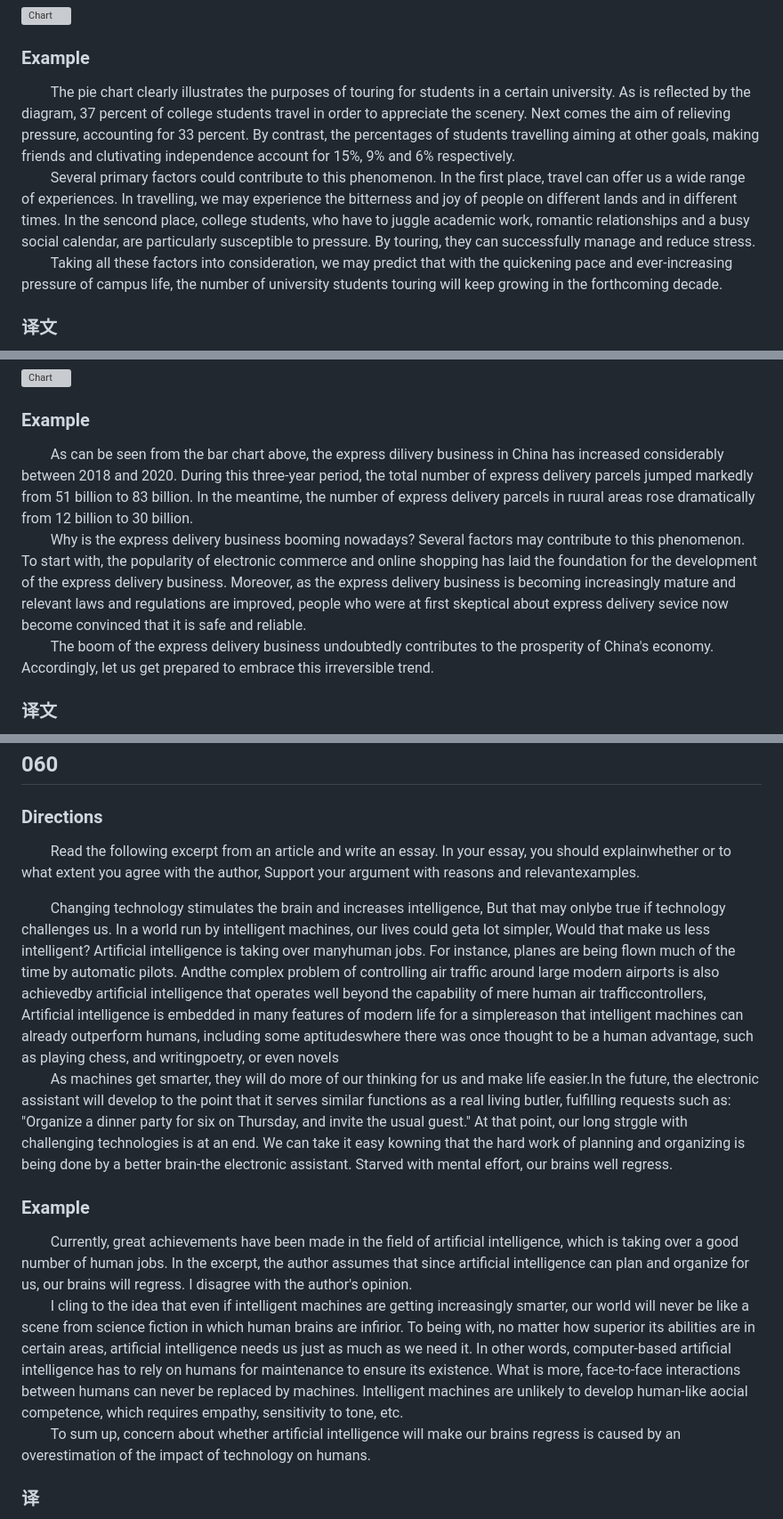
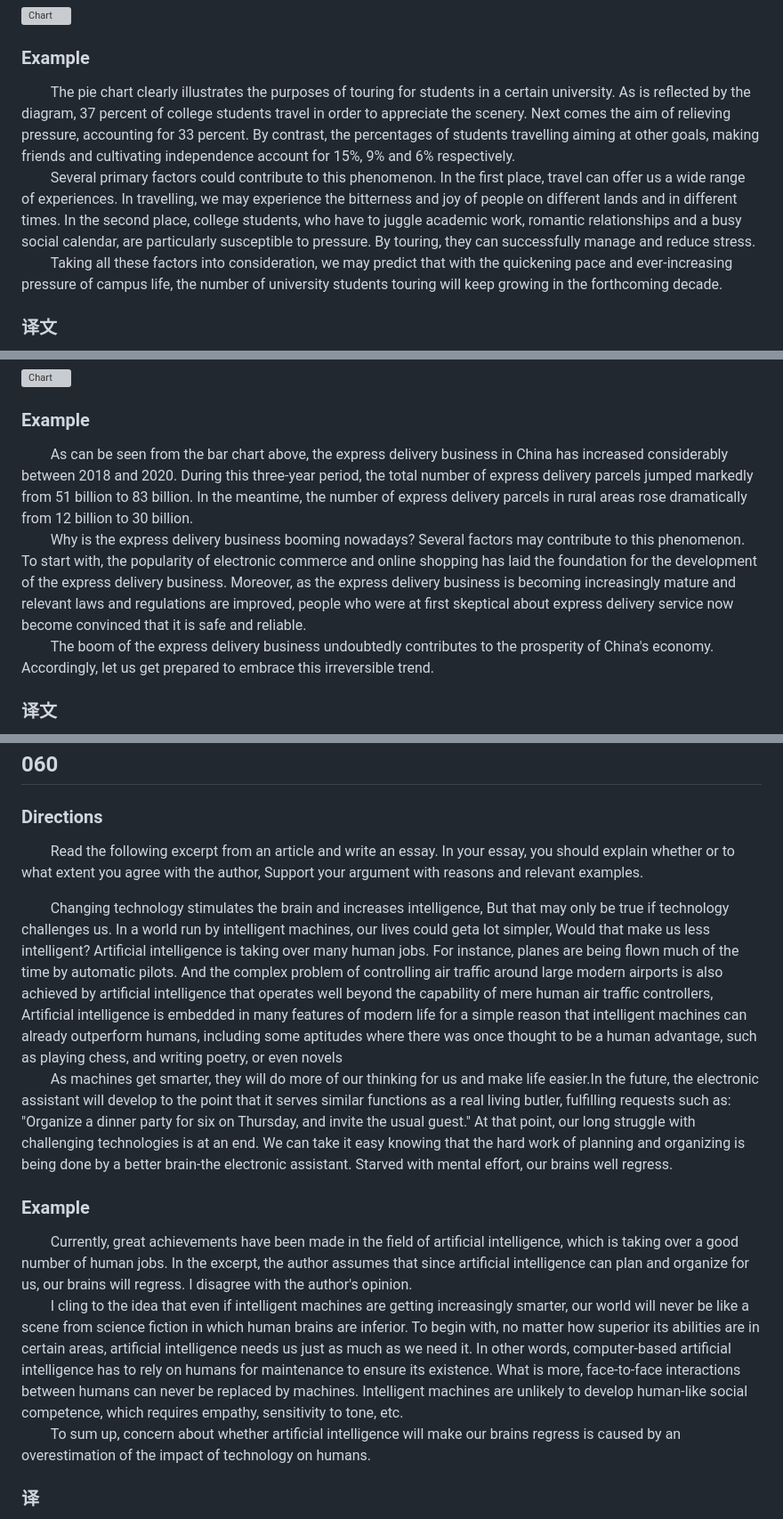
Before and after one commit to bowen-wu/postgraduate, a Markdown page: english/write/041-060_essay.md, 3 parts joined by grey strips. Shown: that part at 89% size. Drawn GitHub-style; grey boxes are pictures that could not be loaded.

Commit message:
fix: typo

```diff
--- a/english/write/041-060_essay.md
+++ b/english/write/041-060_essay.md
@@ -60,8 +60,8 @@ In this section, you are asked to write an essay based on the following chart. I
 
 ### Example
 
-&emsp;&emsp;The pie chart clearly illustrates the purposes of touring for students in a certain university. As is reflected by the diagram, 37 percent of college students travel in order to appreciate the scenery. Next comes the aim of relieving pressure, accounting for 33 percent. By contrast, the percentages of students travelling aiming at other goals, making friends and clutivating independence account for 15%, 9% and 6% respectively.<br>
-&emsp;&emsp;Several primary factors could contribute to this phenomenon. In the first place, travel can offer us a wide range of experiences. In travelling, we may experience the bitterness and joy of people on different lands and in different times. In the sencond place, college students, who have to juggle academic work, romantic relationships and a busy social calendar, are particularly susceptible to pressure. By touring, they can successfully manage and reduce stress.<br>
+&emsp;&emsp;The pie chart clearly illustrates the purposes of touring for students in a certain university. As is reflected by the diagram, 37 percent of college students travel in order to appreciate the scenery. Next comes the aim of relieving pressure, accounting for 33 percent. By contrast, the percentages of students travelling aiming at other goals, making friends and cultivating independence account for 15%, 9% and 6% respectively.<br>
+&emsp;&emsp;Several primary factors could contribute to this phenomenon. In the first place, travel can offer us a wide range of experiences. In travelling, we may experience the bitterness and joy of people on different lands and in different times. In the second place, college students, who have to juggle academic work, romantic relationships and a busy social calendar, are particularly susceptible to pressure. By touring, they can successfully manage and reduce stress.<br>
 &emsp;&emsp;Taking all these factors into consideration, we may predict that with the quickening pace and ever-increasing pressure of campus life, the number of university students touring will keep growing in the forthcoming decade.
 
 ### 译文
@@ -129,8 +129,8 @@ In this section, you are asked to write an essay based on the following chart. I
 
 ### Example
 
-&emsp;&emsp;As can be seen from the bar chart above, the express dilivery business in China has increased considerably between 2018 and 2020. During this three-year period, the total number of express delivery parcels jumped markedly from 51 billion to 83 billion. In the meantime, the number of express delivery parcels in ruural areas rose dramatically from 12 billion to 30 billion.<br>
-&emsp;&emsp;Why is the express delivery business booming nowadays? Several factors may contribute to this phenomenon. To start with, the popularity of electronic commerce and online shopping has laid the foundation for the development of the express delivery business. Moreover, as the express delivery business is becoming increasingly mature and relevant laws and regulations are improved, people who were at first skeptical about express delivery sevice now become convinced that it is safe and reliable.<br>
+&emsp;&emsp;As can be seen from the bar chart above, the express delivery business in China has increased considerably between 2018 and 2020. During this three-year period, the total number of express delivery parcels jumped markedly from 51 billion to 83 billion. In the meantime, the number of express delivery parcels in rural areas rose dramatically from 12 billion to 30 billion.<br>
+&emsp;&emsp;Why is the express delivery business booming nowadays? Several factors may contribute to this phenomenon. To start with, the popularity of electronic commerce and online shopping has laid the foundation for the development of the express delivery business. Moreover, as the express delivery business is becoming increasingly mature and relevant laws and regulations are improved, people who were at first skeptical about express delivery service now become convinced that it is safe and reliable.<br>
 &emsp;&emsp;The boom of the express delivery business undoubtedly contributes to the prosperity of China's economy. Accordingly, let us get prepared to embrace this irreversible trend.
 
 ### 译文
@@ -400,15 +400,15 @@ Write an essay on the chart. In your essay, you should
 
 ### Directions
 
-&emsp;&emsp;Read the following excerpt from an article and write an essay. In your essay, you should explainwhether or to what extent you agree with the author, Support your argument with reasons and relevantexamples.
+&emsp;&emsp;Read the following excerpt from an article and write an essay. In your essay, you should explain whether or to what extent you agree with the author, Support your argument with reasons and relevant examples.
 
-&emsp;&emsp;Changing technology stimulates the brain and increases intelligence, But that may onlybe true if technology challenges us. In a world run by intelligent machines, our lives could geta lot simpler, Would that make us less intelligent? Artificial intelligence is taking over manyhuman jobs. For instance, planes are being flown much of the time by automatic pilots. Andthe complex problem of controlling air traffic around large modern airports is also achievedby artificial intelligence that operates well beyond the capability of mere human air trafficcontrollers, Artificial intelligence is embedded in many features of modern life for a simplereason that intelligent machines can already outperform humans, including some aptitudeswhere there was once thought to be a human advantage, such as playing chess, and writingpoetry, or even novels<br>
-&emsp;&emsp;As machines get smarter, they will do more of our thinking for us and make life easier.In the future, the electronic assistant will develop to the point that it serves similar functions as a real living butler, fulfilling requests such as: "Organize a dinner party for six on Thursday, and invite the usual guest." At that point, our long strggle with challenging technologies is at an end. We can take it easy kowning that the hard work of planning and organizing is being done by a better brain-the electronic assistant. Starved with mental effort, our brains well regress.
+&emsp;&emsp;Changing technology stimulates the brain and increases intelligence, But that may only be true if technology challenges us. In a world run by intelligent machines, our lives could geta lot simpler, Would that make us less intelligent? Artificial intelligence is taking over many human jobs. For instance, planes are being flown much of the time by automatic pilots. And the complex problem of controlling air traffic around large modern airports is also achieved by artificial intelligence that operates well beyond the capability of mere human air traffic controllers, Artificial intelligence is embedded in many features of modern life for a simple reason that intelligent machines can already outperform humans, including some aptitudes where there was once thought to be a human advantage, such as playing chess, and writing poetry, or even novels<br>
+&emsp;&emsp;As machines get smarter, they will do more of our thinking for us and make life easier.In the future, the electronic assistant will develop to the point that it serves similar functions as a real living butler, fulfilling requests such as: "Organize a dinner party for six on Thursday, and invite the usual guest." At that point, our long struggle with challenging technologies is at an end. We can take it easy knowing that the hard work of planning and organizing is being done by a better brain-the electronic assistant. Starved with mental effort, our brains well regress.
 
 ### Example
 
 &emsp;&emsp;Currently, great achievements have been made in the field of artificial intelligence, which is taking over a good number of human jobs. In the excerpt, the author assumes that since artificial intelligence can plan and organize for us, our brains will regress. I disagree with the author's opinion.<br>
-&emsp;&emsp;I cling to the idea that even if intelligent machines are getting increasingly smarter, our world will never be like a scene from science fiction in which human brains are infirior. To being with, no matter how superior its abilities are in certain areas, artificial intelligence needs us just as much as we need it. In other words, computer-based artificial intelligence has to rely on humans for maintenance to ensure its existence. What is more, face-to-face interactions between humans can never be replaced by machines. Intelligent machines are unlikely to develop human-like aocial competence, which requires empathy, sensitivity to tone, etc.<br>
+&emsp;&emsp;I cling to the idea that even if intelligent machines are getting increasingly smarter, our world will never be like a scene from science fiction in which human brains are inferior. To begin with, no matter how superior its abilities are in certain areas, artificial intelligence needs us just as much as we need it. In other words, computer-based artificial intelligence has to rely on humans for maintenance to ensure its existence. What is more, face-to-face interactions between humans can never be replaced by machines. Intelligent machines are unlikely to develop human-like social competence, which requires empathy, sensitivity to tone, etc.<br>
 &emsp;&emsp;To sum up, concern about whether artificial intelligence will make our brains regress is caused by an overestimation of the impact of technology on humans.
 
 ### 译
```
Also changed, not shown: other parts of english/write/041-060_essay.md (+3 -3 lines).
